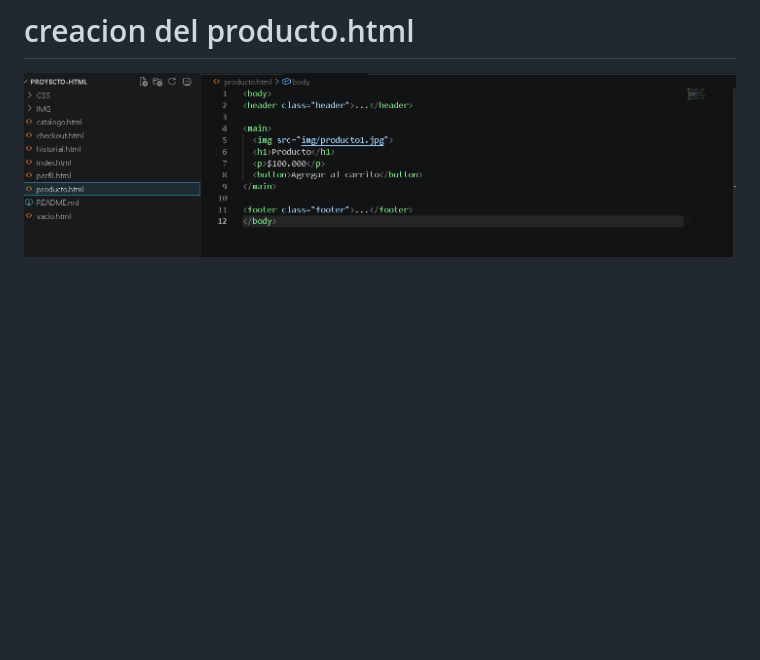
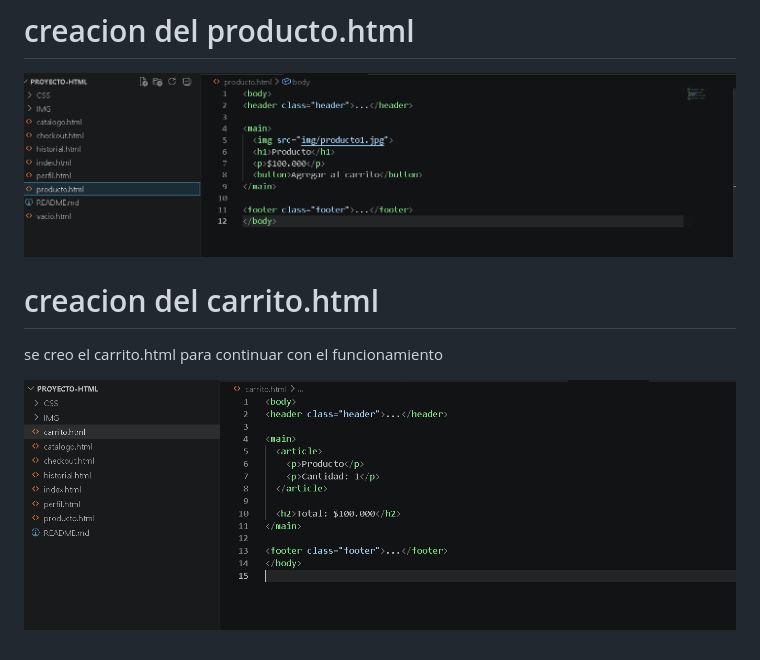
Before and after one commit to RubenCarrenoo/Proyecto-HTML, a Markdown page: README.md, the part around the change. GitHub-like rendering; pictures changed too: IMG/carrito.png (added); blank space fills up the shorter version.

Commit message:
feat: :memo: se creo el carrito html en el reame

```diff
--- a/README.md
+++ b/README.md
@@ -19,3 +19,9 @@ se creo el catalogo.html para seguir con el funcionamiento de la pagina
 # creacion del producto.html
 
 ![carpetas](IMG/producto.png)
+
+# creacion del carrito.html
+
+se creo el carrito.html para continuar con el funcionamiento
+
+![carpetas](IMG/carrito.png)
```
